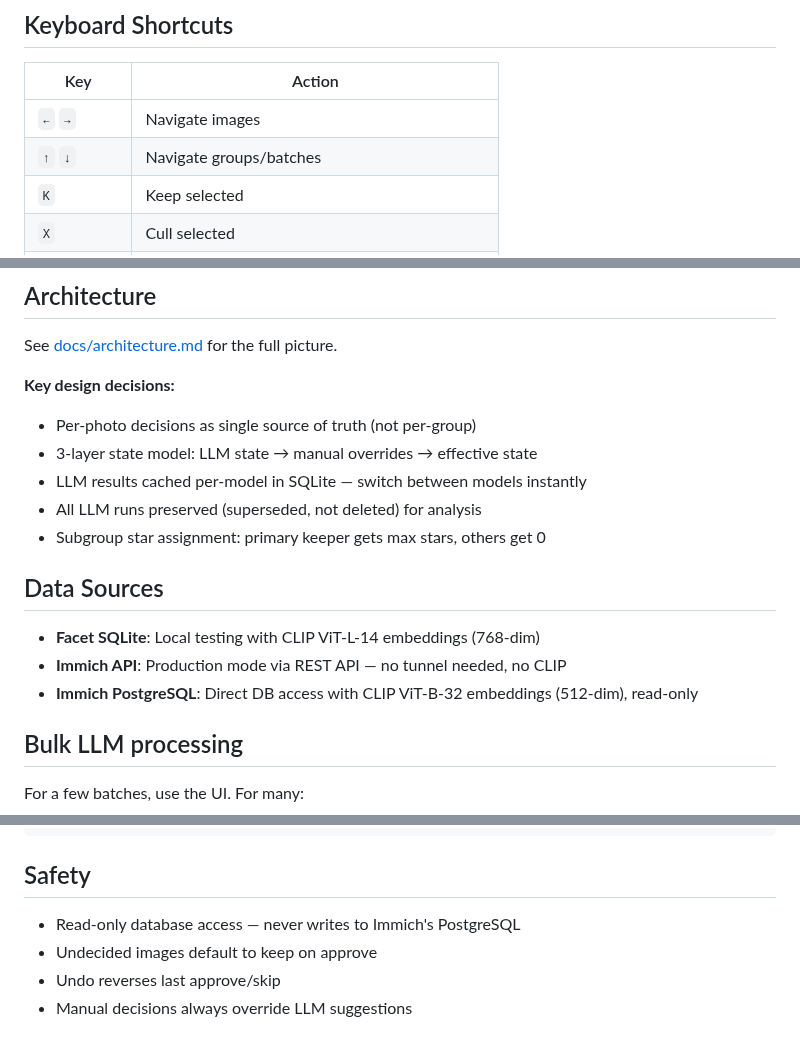
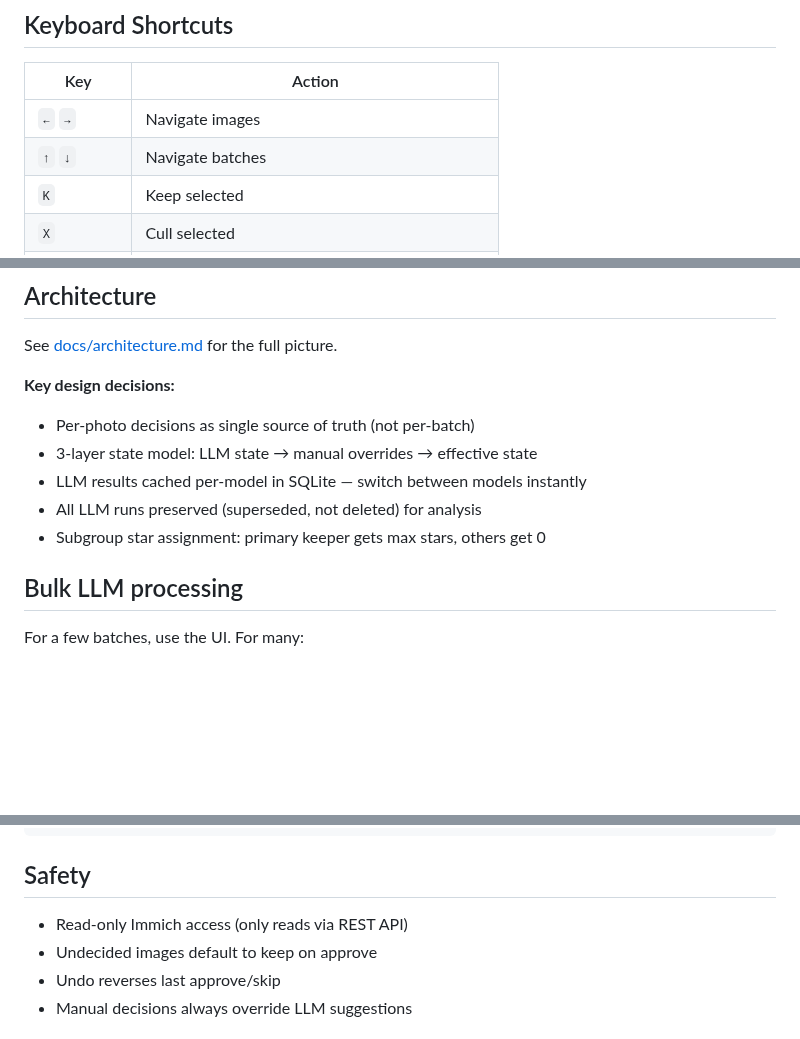
Before and after one commit to odinho/miniapps, a Markdown page: immich-cull/README.md, 3 parts joined by grey strips. Rendered like a GitHub page; blank space fills up the shorter version.

```diff
--- a/immich-cull/README.md
+++ b/immich-cull/README.md
@@ -81,7 +64,7 @@ npx tsx src/server.ts --local --vertex --model=gemini-3.1-flash-lite-preview --p
 | Key           | Action                                            |
 | ------------- | ------------------------------------------------- |
 | `←` `→`       | Navigate images                                   |
-| `↑` `↓`       | Navigate groups/batches                           |
+| `↑` `↓`       | Navigate batches                                  |
 | `K`           | Keep selected                                     |
 | `X`           | Cull selected                                     |
 | `B`           | Keep selected, cull rest                          |
@@ -132,17 +115,11 @@ See [docs/architecture.md](docs/architecture.md) for the full picture.
 
 **Key design decisions:**
 
-- Per-photo decisions as single source of truth (not per-group)
+- Per-photo decisions as single source of truth (not per-batch)
 - 3-layer state model: LLM state → manual overrides → effective state
 - LLM results cached per-model in SQLite — switch between models instantly
 - All LLM runs preserved (superseded, not deleted) for analysis
 - Subgroup star assignment: primary keeper gets max stars, others get 0
-
-## Data Sources
-
-- **Facet SQLite**: Local testing with CLIP ViT-L-14 embeddings (768-dim)
-- **Immich API**: Production mode via REST API — no tunnel needed, no CLIP
-- **Immich PostgreSQL**: Direct DB access with CLIP ViT-B-32 embeddings (512-dim), read-only
 
 ## Bulk LLM processing
 
@@ -168,7 +145,7 @@ sqlite3 data/state.db "INSERT INTO auto_keep_patterns (pattern, description) VAL
 
 ## Safety
 
-- Read-only database access — never writes to Immich's PostgreSQL
+- Read-only Immich access (only reads via REST API)
 - Undecided images default to keep on approve
 - Undo reverses last approve/skip
 - Manual decisions always override LLM suggestions
```
Also changed, not shown: other parts of immich-cull/README.md (+15 -32 lines), immich-cull/docs/architecture.md (+11 -18 lines), 2 other files.
